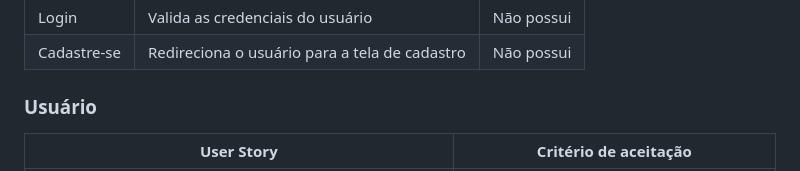
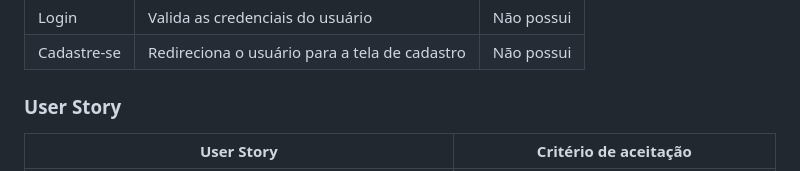
Before and after one commit to Iohanan-Cephas/bud-strike-eng-soft-2024-1, a Markdown page: README.md, the part around the change. Drawn GitHub-style.

Commit message:
Correção no Readme

```diff
--- a/README.md
+++ b/README.md
@@ -59,7 +59,7 @@ BudStrike é o seu destino exclusivo para dispositivos eletrônicos de última g
 | Login | Valida as credenciais do usuário          | Não possui       |
 | Cadastre-se             | Redireciona o usuário para a tela de cadastro          | Não possui       |
 
-### Usuário
+### User Story
 
 |  User Story                                        | Critério de aceitação                                 |
 | ------------------------------------------------- | ----------------------------------------------------- |
```
